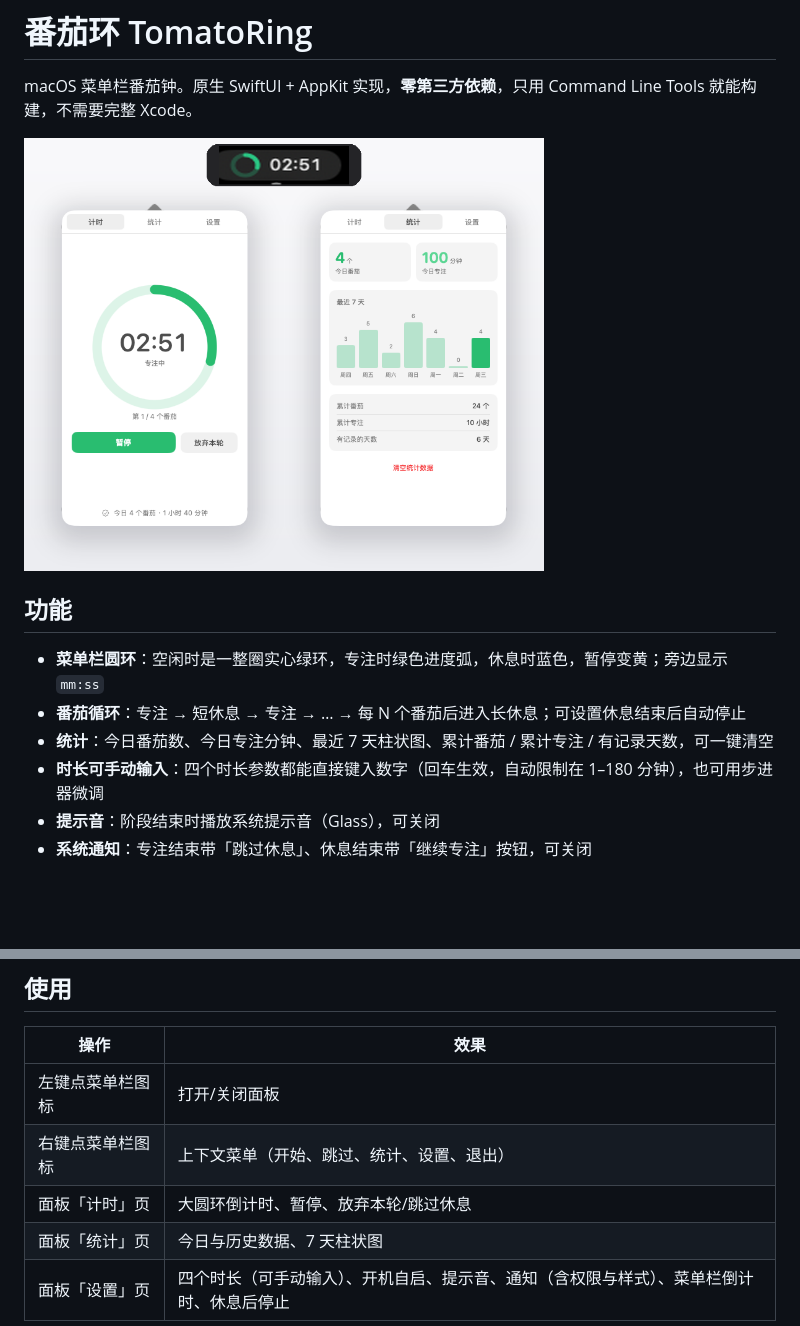
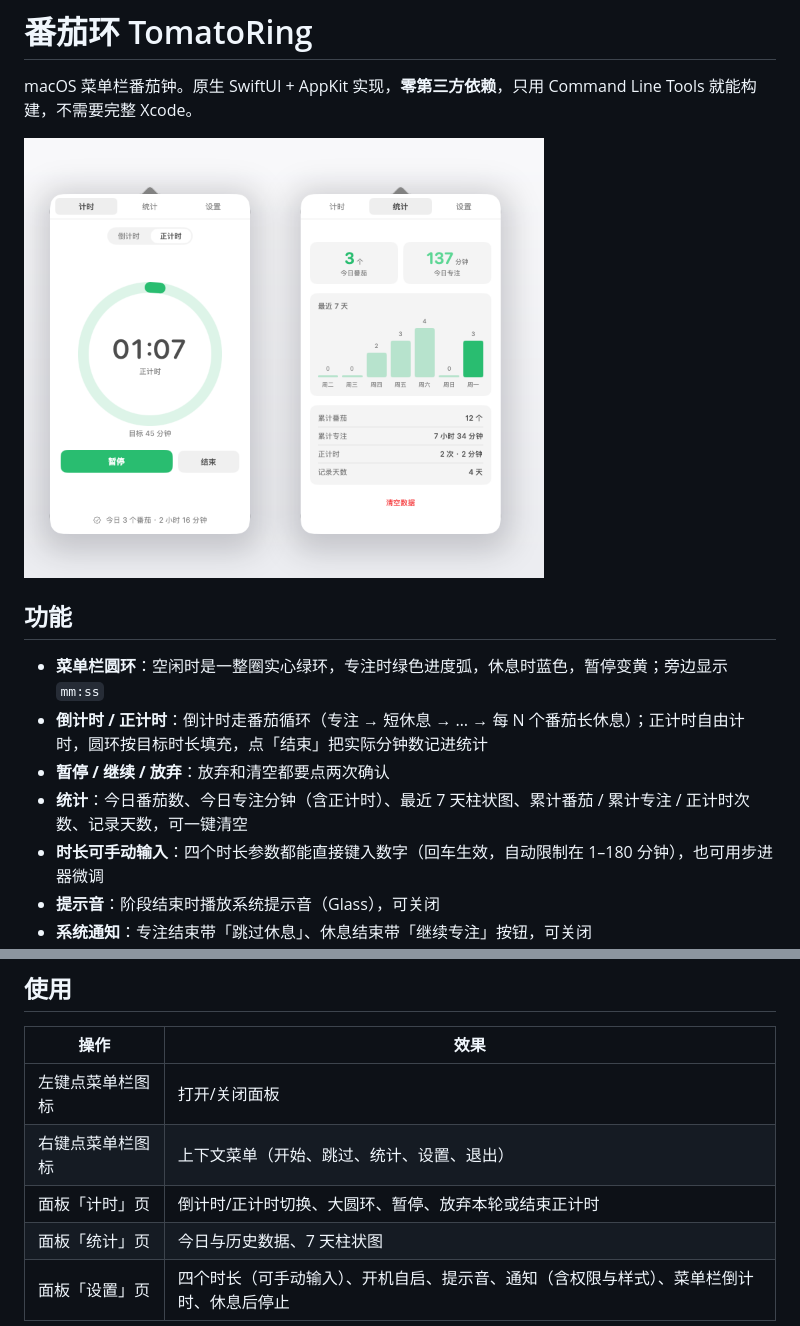
Before and after one commit to xiaoy616/TomatoRing, a Markdown page: README.md, 2 parts joined by grey strips. Drawn GitHub-style; pictures changed too: docs/hero.png; blank space fills up the shorter version.

```diff
--- a/README.md
+++ b/README.md
@@ -7,8 +7,9 @@ macOS 菜单栏番茄钟。原生 SwiftUI + AppKit 实现，**零第三方依赖
 ## 功能
 
 - **菜单栏圆环**：空闲时是一整圈实心绿环，专注时绿色进度弧，休息时蓝色，暂停变黄；旁边显示 `mm:ss`
-- **番茄循环**：专注 → 短休息 → 专注 → … → 每 N 个番茄后进入长休息；可设置休息结束后自动停止
-- **统计**：今日番茄数、今日专注分钟、最近 7 天柱状图、累计番茄 / 累计专注 / 有记录天数，可一键清空
+- **倒计时 / 正计时**：倒计时走番茄循环（专注 → 短休息 → … → 每 N 个番茄长休息）；正计时自由计时，圆环按目标时长填充，点「结束」把实际分钟数记进统计
+- **暂停 / 继续 / 放弃**：放弃和清空都要点两次确认
+- **统计**：今日番茄数、今日专注分钟（含正计时）、最近 7 天柱状图、累计番茄 / 累计专注 / 正计时次数、记录天数，可一键清空
 - **时长可手动输入**：四个时长参数都能直接键入数字（回车生效，自动限制在 1–180 分钟），也可用步进器微调
 - **提示音**：阶段结束时播放系统提示音（Glass），可关闭
 - **系统通知**：专注结束带「跳过休息」、休息结束带「继续专注」按钮，可关闭
@@ -48,7 +49,7 @@ python3 make_icon.py
 |---|---|
 | 左键点菜单栏图标 | 打开/关闭面板 |
 | 右键点菜单栏图标 | 上下文菜单（开始、跳过、统计、设置、退出） |
-| 面板「计时」页 | 大圆环倒计时、暂停、放弃本轮/跳过休息 |
+| 面板「计时」页 | 倒计时/正计时切换、大圆环、暂停、放弃本轮或结束正计时 |
 | 面板「统计」页 | 今日与历史数据、7 天柱状图 |
 | 面板「设置」页 | 四个时长（可手动输入）、开机自启、提示音、通知（含权限与样式）、菜单栏倒计时、休息后停止 |
 
```
Also changed, not shown: docs/panel-stats.png, docs/panel-timer.png, 7 other files.
